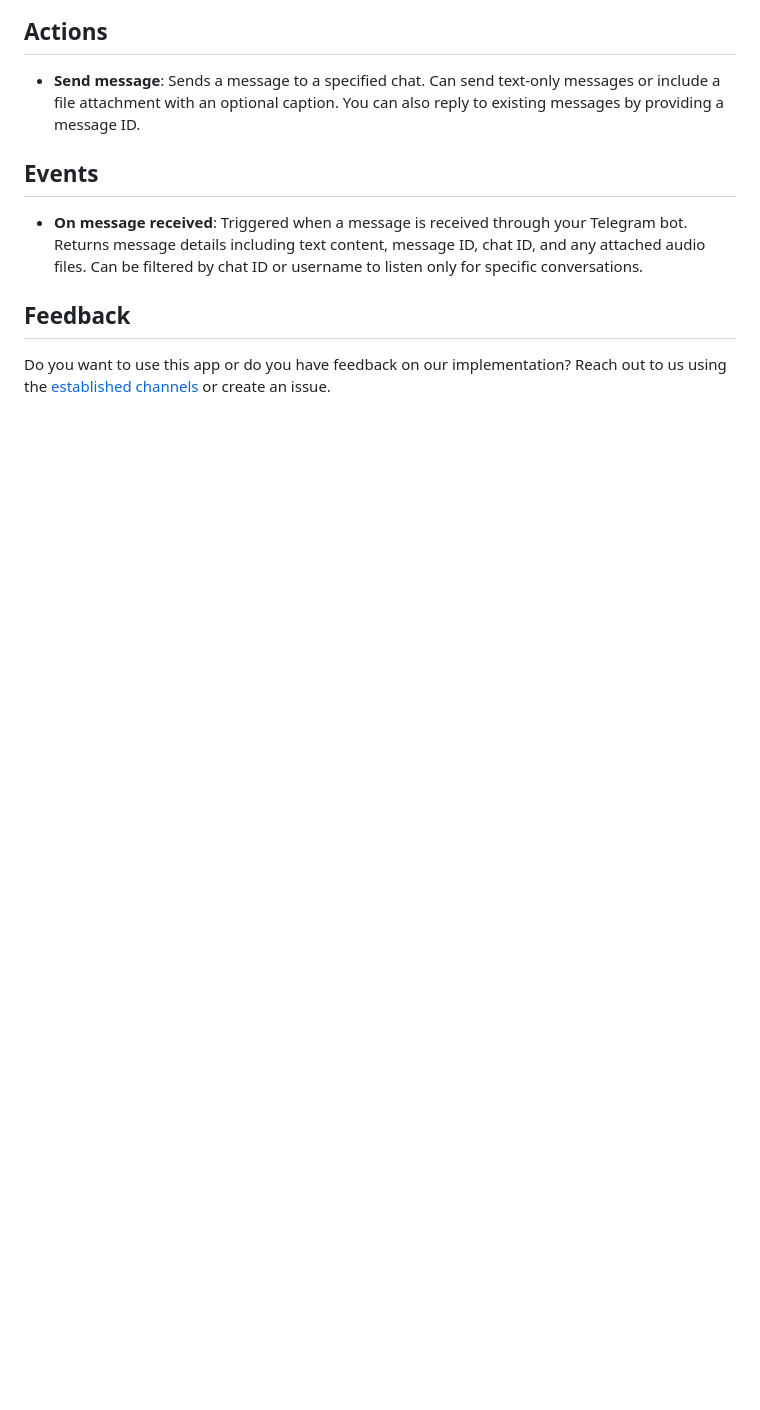
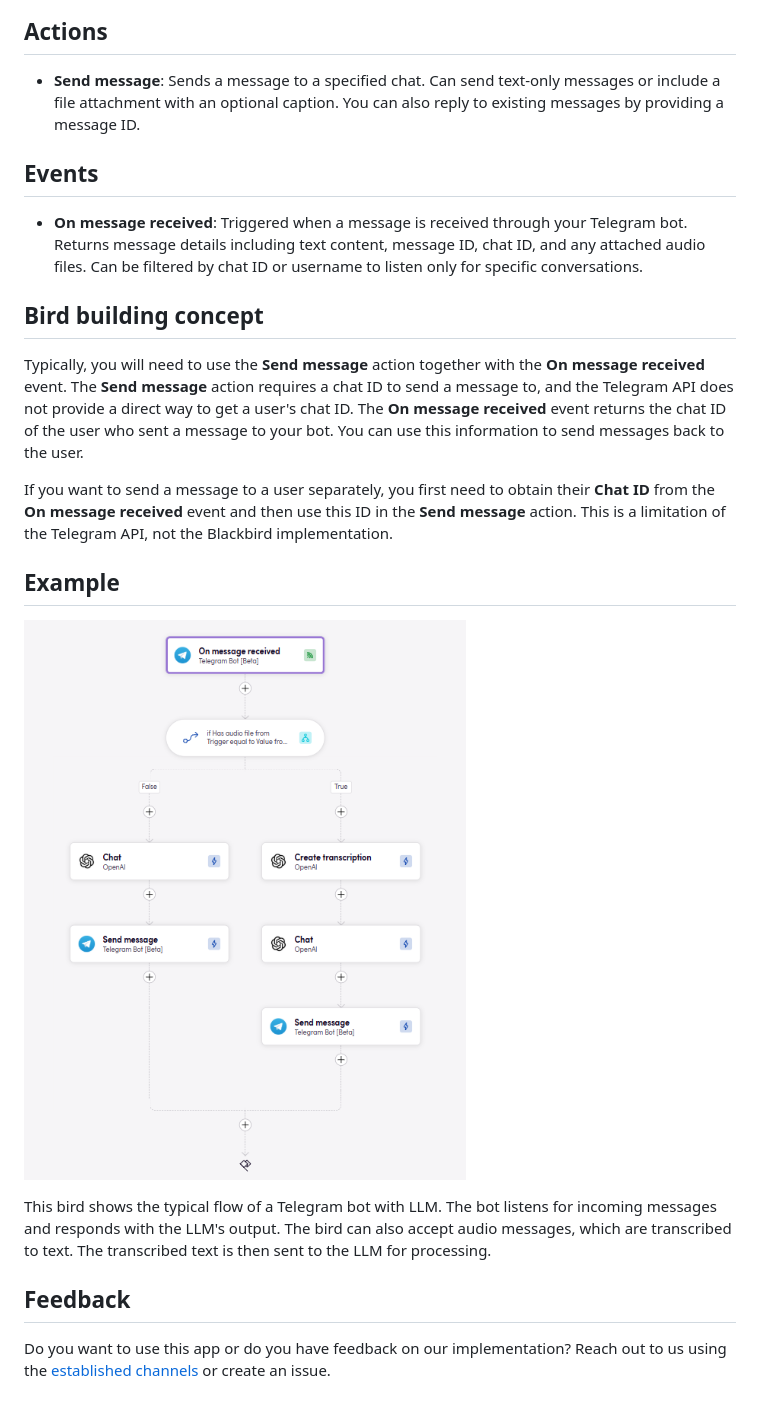
Before and after one commit to bb-io/TelegramBot, a Markdown page: README.md, the part around the change. GitHub-like rendering; pictures changed too: docs/images/example.png (added); blank space fills up the shorter version.

```diff
--- a/README.md
+++ b/README.md
@@ -41,6 +41,18 @@ For more information on creating a bot, refer to the [Telegram Bot API documenta
 
 - **On message received**: Triggered when a message is received through your Telegram bot. Returns message details including text content, message ID, chat ID, and any attached audio files. Can be filtered by chat ID or username to listen only for specific conversations.
 
+## Bird building concept
+
+Typically, you will need to use the **Send message** action together with the **On message received** event. The **Send message** action requires a chat ID to send a message to, and the Telegram API does not provide a direct way to get a user's chat ID. The **On message received** event returns the chat ID of the user who sent a message to your bot. You can use this information to send messages back to the user.
+
+If you want to send a message to a user separately, you first need to obtain their **Chat ID** from the **On message received** event and then use this ID in the **Send message** action. This is a limitation of the Telegram API, not the Blackbird implementation.
+
+## Example
+
+![Example](docs/images/example.png)
+
+This bird shows the typical flow of a Telegram bot with LLM. The bot listens for incoming messages and responds with the LLM's output. The bird can also accept audio messages, which are transcribed to text. The transcribed text is then sent to the LLM for processing.
+
 ## Feedback
 
 Do you want to use this app or do you have feedback on our implementation? Reach out to us using the [established channels](https://www.blackbird.io/) or create an issue.
```
Also changed, not shown: 5 other files.
